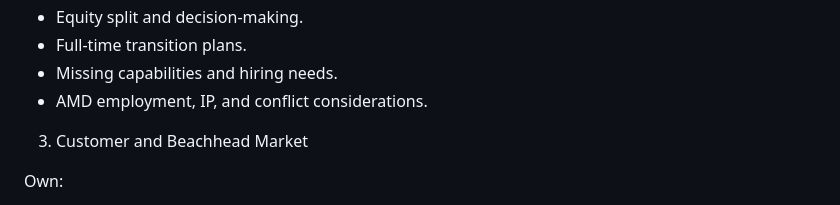
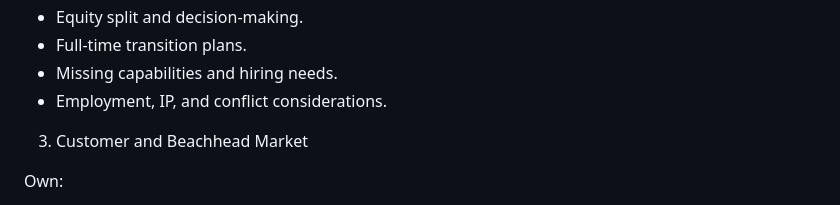
Before and after one commit to usmanzia5/Token_Ops, a Markdown page: work_split.md, the part around the change. Drawn GitHub-style.

```diff
--- a/work_split.md
+++ b/work_split.md
@@ -79,7 +79,7 @@ Own:
 * Equity split and decision-making.
 * Full-time transition plans.
 * Missing capabilities and hiring needs.
-* AMD employment, IP, and conflict considerations.
+* Employment, IP, and conflict considerations.
 
 3. Customer and Beachhead Market
 
```
Also changed, not shown: presentation_1.md (+6 -6 lines).
